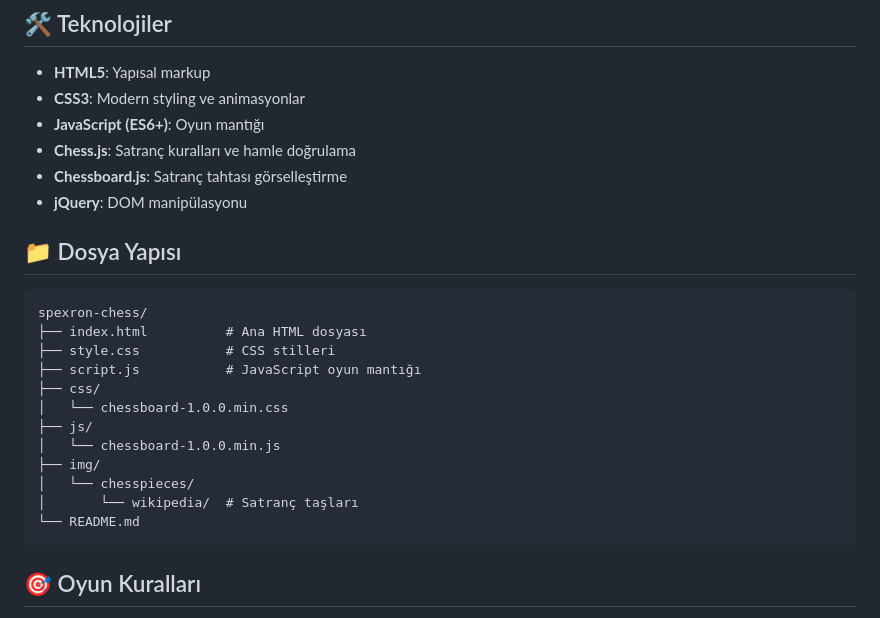
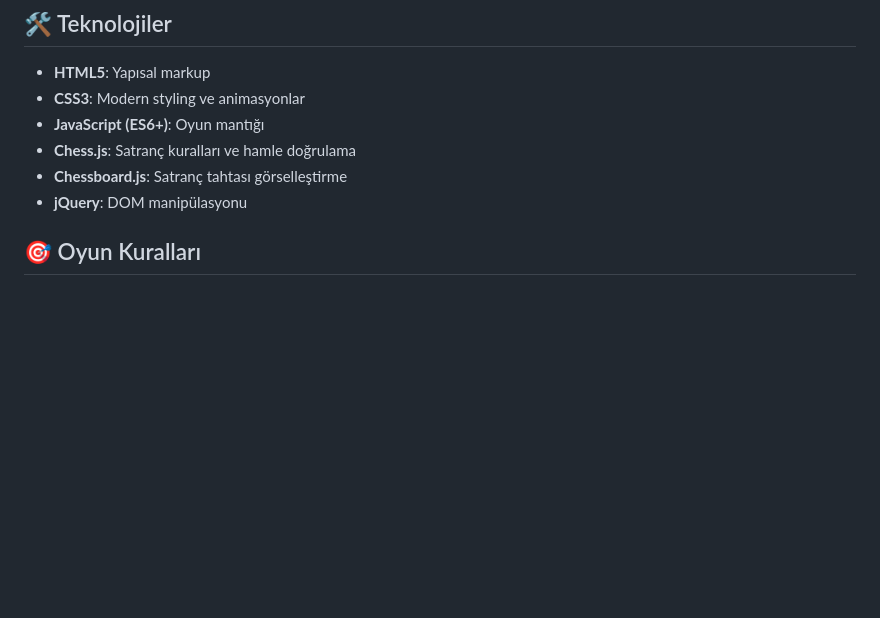
Before and after one commit to Spexronn/Chess-Game, a Markdown page: README.md, the part around the change printed below. Rendered like a GitHub page; blank space fills up the shorter version.

````diff
--- a/README.md
+++ b/README.md
@@ -62,23 +60,6 @@ Modern ve kullanıcı dostu bir web tabanlı satranç oyunu. İnsan vs PC ve İn
 - **Chess.js**: Satranç kuralları ve hamle doğrulama
 - **Chessboard.js**: Satranç tahtası görselleştirme
 - **jQuery**: DOM manipülasyonu
-
-## 📁 Dosya Yapısı
-
-```
-spexron-chess/
-├── index.html          # Ana HTML dosyası
-├── style.css           # CSS stilleri
-├── script.js           # JavaScript oyun mantığı
-├── css/
-│   └── chessboard-1.0.0.min.css
-├── js/
-│   └── chessboard-1.0.0.min.js
-├── img/
-│   └── chesspieces/
-│       └── wikipedia/  # Satranç taşları
-└── README.md
-```
 
 ## 🎯 Oyun Kuralları
 
````
Also changed, not shown: other parts of README.md (+0 -2 lines).
